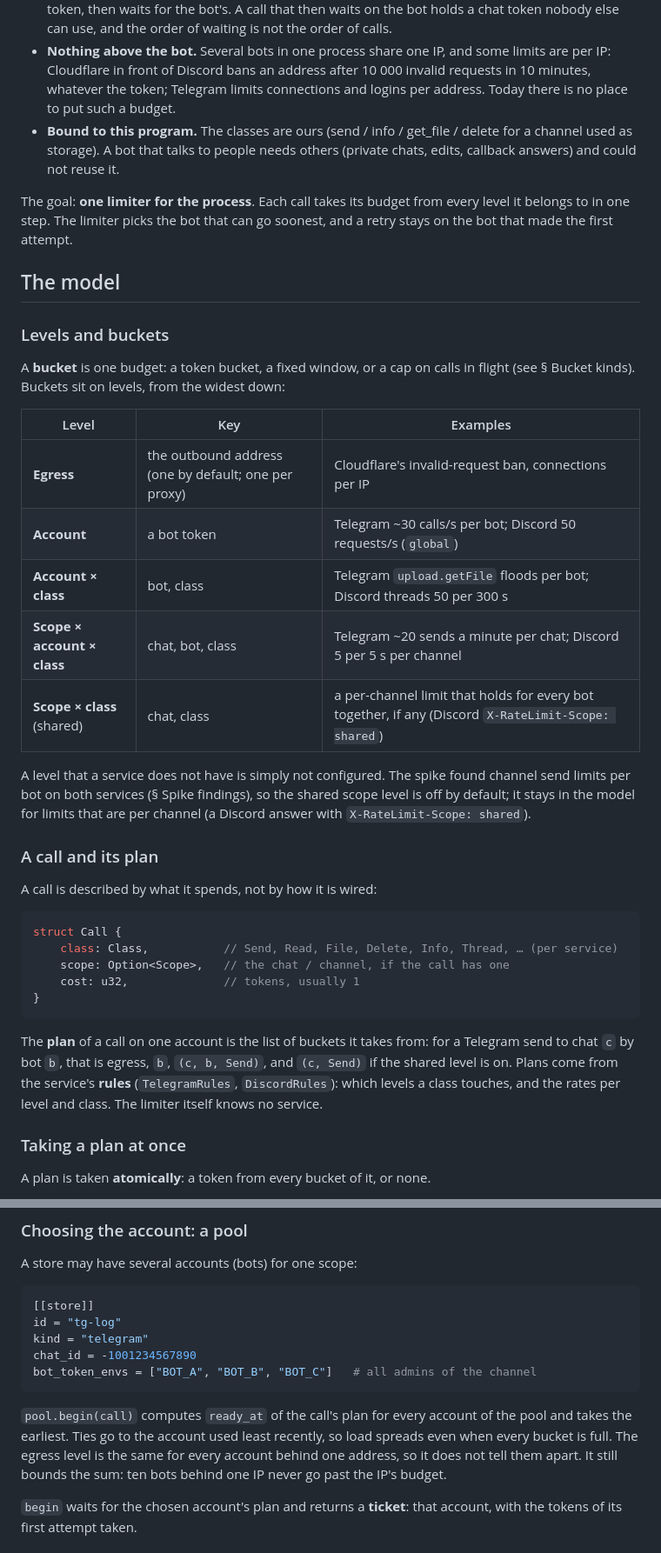
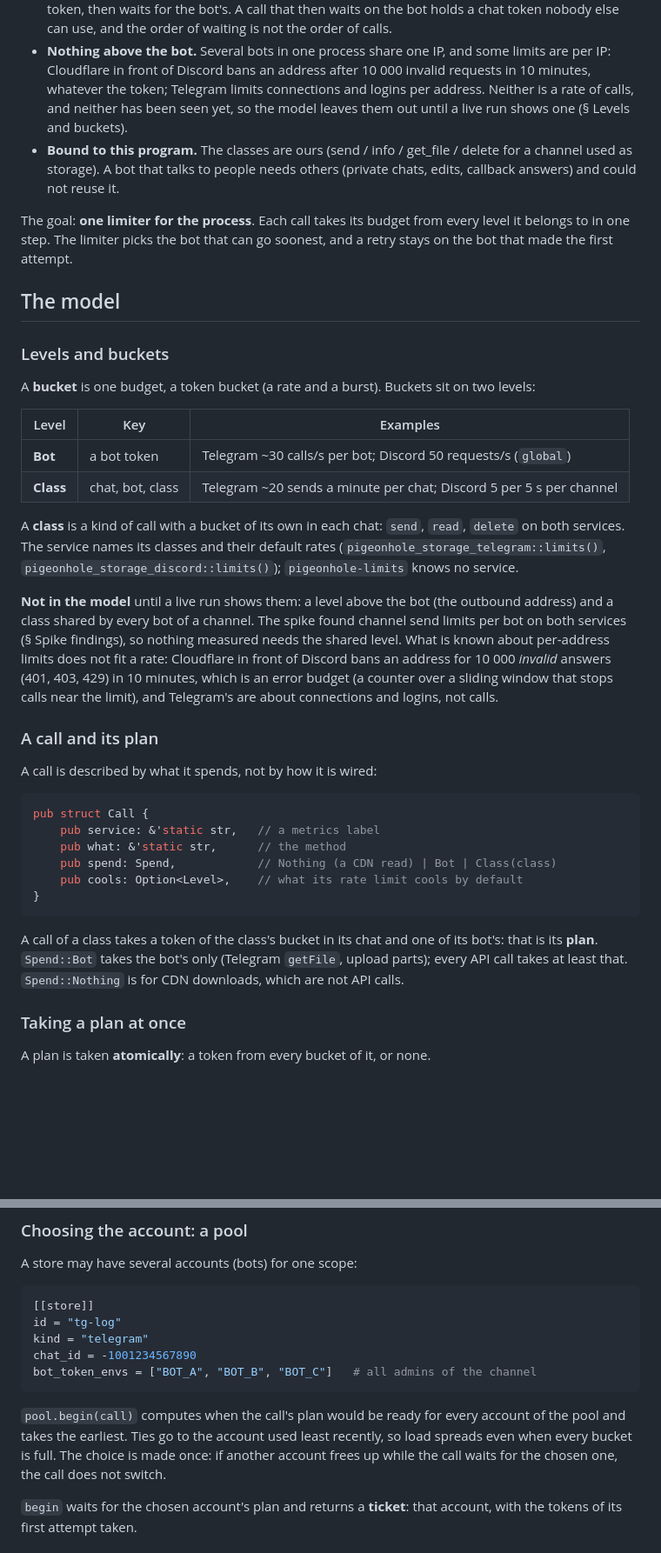
Before and after one commit to pigeonhole-project/pigeonhole, a Markdown page: docs/shared-limiter.md, 2 parts joined by grey strips. Shown at 87% size. Rendered like a GitHub page; blank space fills up the shorter version.

````diff
--- a/docs/shared-limiter.md
+++ b/docs/shared-limiter.md
@@ -28,8 +28,9 @@ works for one bot per store. It does not take us further:
 - **Nothing above the bot.** Several bots in one process share one IP, and
   some limits are per IP: Cloudflare in front of Discord bans an address
   after 10 000 invalid requests in 10 minutes, whatever the token; Telegram
-  limits connections and logins per address. Today there is no place to
-  put such a budget.
+  limits connections and logins per address. Neither is a rate of calls,
+  and neither has been seen yet, so the model leaves them out until a live
+  run shows one (§ Levels and buckets).
 - **Bound to this program.** The classes are ours (send / info / get_file /
   delete for a channel used as storage). A bot that talks to people needs
   others (private chats, edits, callback answers) and could not reuse it.
@@ -42,41 +43,46 @@ soonest, and a retry stays on the bot that made the first attempt.
 
 ### Levels and buckets
 
-A **bucket** is one budget: a token bucket, a fixed window, or a cap on
-calls in flight (see § Bucket kinds). Buckets sit on levels, from the
-widest down:
+A **bucket** is one budget, a token bucket (a rate and a burst). Buckets
+sit on two levels:
 
 | Level | Key | Examples |
 |---|---|---|
-| **Egress** | the outbound address (one by default; one per proxy) | Cloudflare's invalid-request ban, connections per IP |
-| **Account** | a bot token | Telegram ~30 calls/s per bot; Discord 50 requests/s (`global`) |
-| **Account × class** | bot, class | Telegram `upload.getFile` floods per bot; Discord threads 50 per 300 s |
-| **Scope × account × class** | chat, bot, class | Telegram ~20 sends a minute per chat; Discord 5 per 5 s per channel |
-| **Scope × class** (shared) | chat, class | a per-channel limit that holds for every bot together, if any (Discord `X-RateLimit-Scope: shared`) |
+| **Bot** | a bot token | Telegram ~30 calls/s per bot; Discord 50 requests/s (`global`) |
+| **Class** | chat, bot, class | Telegram ~20 sends a minute per chat; Discord 5 per 5 s per channel |
 
-A level that a service does not have is simply not configured. The spike
+A **class** is a kind of call with a bucket of its own in each chat: `send`,
+`read`, `delete` on both services. The service names its classes and their
+default rates (`pigeonhole_storage_telegram::limits()`,
+`pigeonhole_storage_discord::limits()`); `pigeonhole-limits` knows no
+service.
+
+**Not in the model** until a live run shows them: a level above the bot (the
+outbound address) and a class shared by every bot of a channel. The spike
 found channel send limits per bot on both services (§ Spike findings), so
-the shared scope level is off by default; it stays in the model for limits
-that are per channel (a Discord answer with `X-RateLimit-Scope: shared`).
+nothing measured needs the shared level. What is known about per-address
+limits does not fit a rate: Cloudflare in front of Discord bans an address
+for 10 000 *invalid* answers (401, 403, 429) in 10 minutes, which is an
+error budget (a counter over a sliding window that stops calls near the
+limit), and Telegram's are about connections and logins, not calls.
 
 ### A call and its plan
 
 A call is described by what it spends, not by how it is wired:
 
 ```rust
-struct Call {
-    class: Class,           // Send, Read, File, Delete, Info, Thread, … (per service)
-    scope: Option<Scope>,   // the chat / channel, if the call has one
-    cost: u32,              // tokens, usually 1
+pub struct Call {
+    pub service: &'static str,   // a metrics label
+    pub what: &'static str,      // the method
+    pub spend: Spend,            // Nothing (a CDN read) | Bot | Class(class)
+    pub cools: Option<Level>,    // what its rate limit cools by default
 }
 ```
 
-The **plan** of a call on one account is the list of buckets it takes from:
-for a Telegram send to chat `c` by bot `b`, that is egress, `b`,
-`(c, b, Send)`, and `(c, Send)` if the shared level is on. Plans come from
-the service's **rules** (`TelegramRules`, `DiscordRules`): which levels a
-class touches, and the rates per level and class. The limiter itself knows
-no service.
+A call of a class takes a token of the class's bucket in its chat and one of
+its bot's: that is its **plan**. `Spend::Bot` takes the bot's only (Telegram
+`getFile`, upload parts); every API call takes at least that.
+`Spend::Nothing` is for CDN downloads, which are not API calls.
 
 ### Taking a plan at once
 
@@ -113,12 +119,11 @@ chat_id = -1001234567890
 bot_token_envs = ["BOT_A", "BOT_B", "BOT_C"]   # all admins of the channel
 ```
 
-`pool.begin(call)` computes `ready_at` of the call's plan for every account
-of the pool and takes the earliest. Ties go to the account used least
-recently, so load spreads even when every bucket is full. The egress level
-is the same for every account behind one address, so it does not tell them
-apart. It still bounds the sum: ten bots behind one IP never go past the
-IP's budget.
+`pool.begin(call)` computes when the call's plan would be ready for every
+account of the pool and takes the earliest. Ties go to the account used
+least recently, so load spreads even when every bucket is full. The choice
+is made once: if another account frees up while the call waits for the
+chosen one, the call does not switch.
 
 `begin` waits for the chosen account's plan and returns a **ticket**: that
 account, with the tokens of its first attempt taken.
````
Also changed, not shown: other parts of docs/shared-limiter.md (+88 -95 lines).
